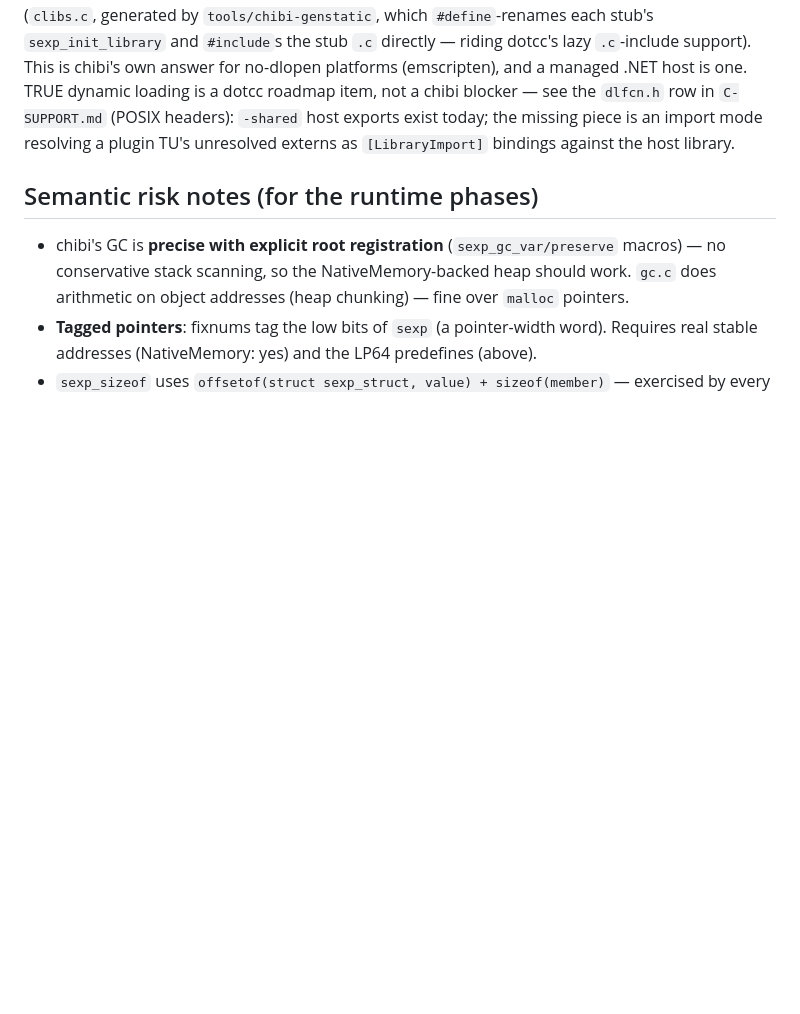
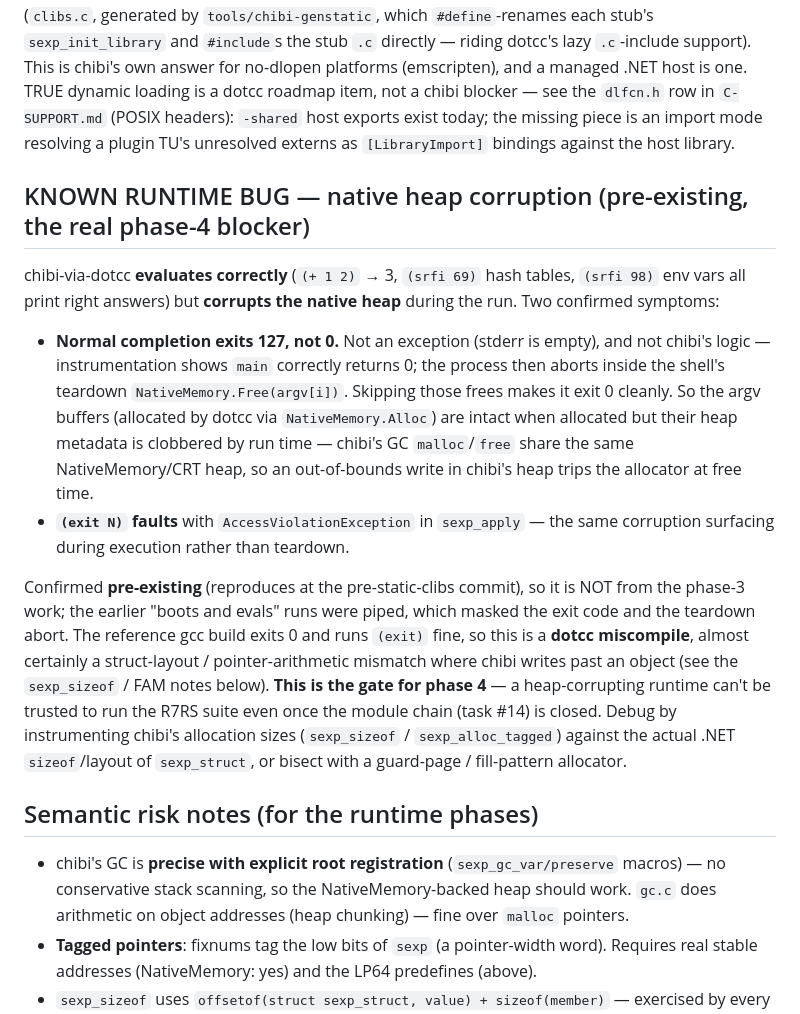
Before and after one commit to sebgod/dotcc, a Markdown page: examples/chibi/HANDOVER.md, the part around the change. Rendered like a GitHub page; blank space fills up the shorter version.

Commit message:
chibi: document the native-heap-corruption runtime bug (pre-existing)
chibi-via-dotcc evaluates correctly but corrupts the native heap: normal
completion aborts (exit 127) inside the shell's teardown NativeMemory.Free(argv)
— main returns 0, no managed exception, and skipping the frees exits 0 cleanly,
so chibi's GC heap (same NativeMemory/CRT heap) clobbers argv's metadata at run
time. Same root cause as the (exit N) AccessViolation in sexp_apply. Confirmed
pre-existing (reproduces before the phase-3 commits; earlier runs were piped,
masking the exit code). Almost certainly a struct-layout / pointer-arithmetic
miscompile. This gates phase 4 (R7RS suite) — documented as such in HANDOVER.

Co-Authored-By: Claude Fable 5 <noreply@anthropic.com>

```diff
--- a/examples/chibi/HANDOVER.md
+++ b/examples/chibi/HANDOVER.md
@@ -190,6 +190,35 @@ TRUE dynamic loading is a dotcc roadmap item, not a chibi blocker — see the
 today; the missing piece is an import mode resolving a plugin TU's unresolved
 externs as `[LibraryImport]` bindings against the host library.
 
+## KNOWN RUNTIME BUG — native heap corruption (pre-existing, the real phase-4 blocker)
+
+chibi-via-dotcc **evaluates correctly** (`(+ 1 2)` → 3, `(srfi 69)` hash tables,
+`(srfi 98)` env vars all print right answers) but **corrupts the native heap**
+during the run. Two confirmed symptoms:
+
+- **Normal completion exits 127, not 0.** Not an exception (stderr is empty),
+  and not chibi's logic — instrumentation shows `main` correctly returns 0; the
+  process then aborts inside the shell's teardown `NativeMemory.Free(argv[i])`.
+  Skipping those frees makes it exit 0 cleanly. So the argv buffers (allocated
+  by dotcc via `NativeMemory.Alloc`) are intact when allocated but their heap
+  metadata is clobbered by run time — chibi's GC `malloc`/`free` share the same
+  NativeMemory/CRT heap, so an out-of-bounds write in chibi's heap trips the
+  allocator at free time.
+- **`(exit N)` faults** with `AccessViolationException` in `sexp_apply` — the
+  same corruption surfacing during execution rather than teardown.
+
+Confirmed **pre-existing** (reproduces at the pre-static-clibs commit), so it is
+NOT from the phase-3 work; the earlier "boots and evals" runs were piped, which
+masked the exit code and the teardown abort. The reference gcc build exits 0 and
+runs `(exit)` fine, so this is a **dotcc miscompile**, almost certainly a
+struct-layout / pointer-arithmetic mismatch where chibi writes past an object
+(see the `sexp_sizeof` / FAM notes below). **This is the gate for phase 4** — a
+heap-corrupting runtime can't be trusted to run the R7RS suite even once the
+module chain (task #14) is closed. Debug by instrumenting chibi's allocation
+sizes (`sexp_sizeof` / `sexp_alloc_tagged`) against the actual .NET
+`sizeof`/layout of `sexp_struct`, or bisect with a guard-page / fill-pattern
+allocator.
+
 ## Semantic risk notes (for the runtime phases)
 
 - chibi's GC is **precise with explicit root registration**
```
